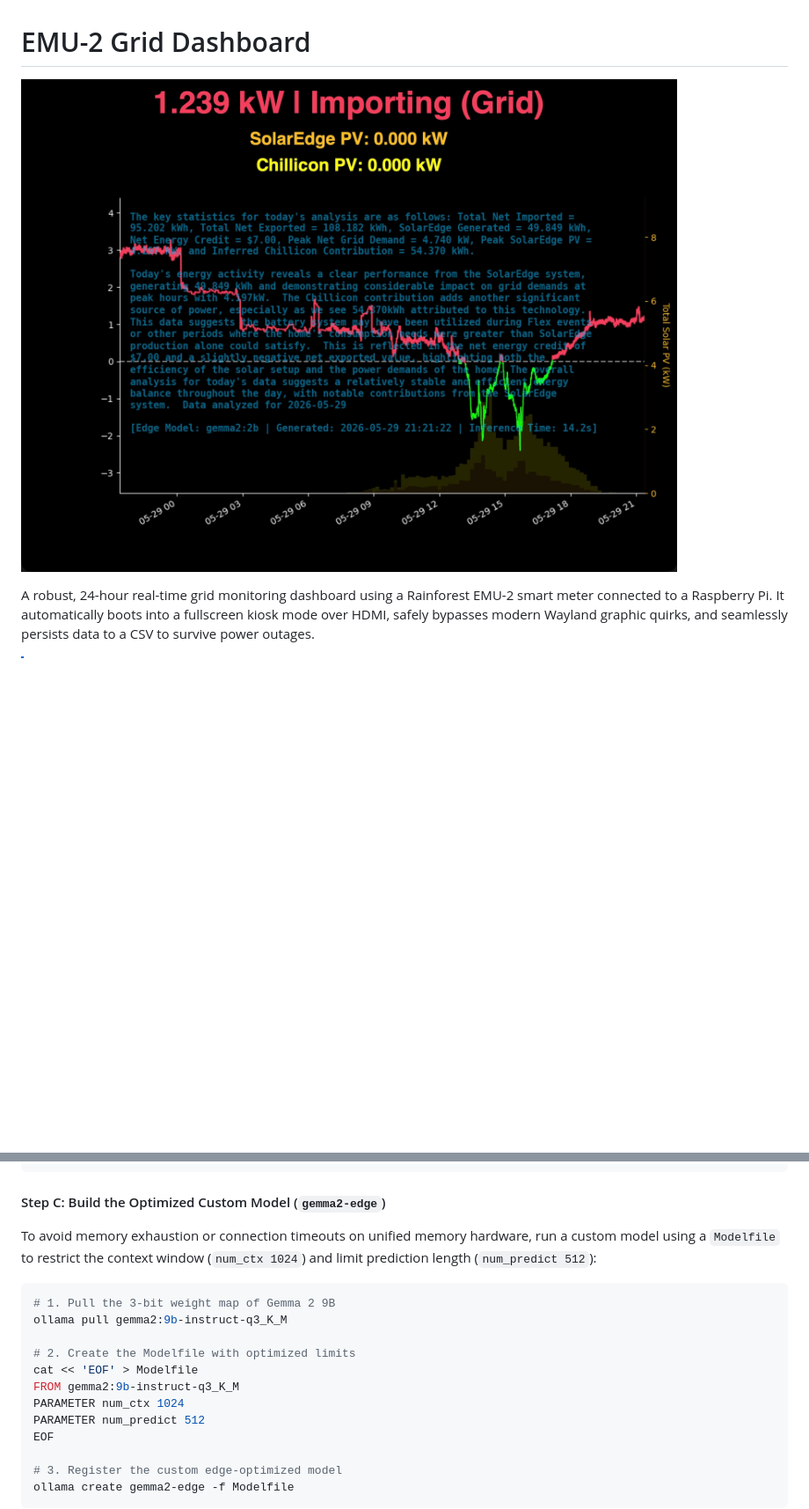
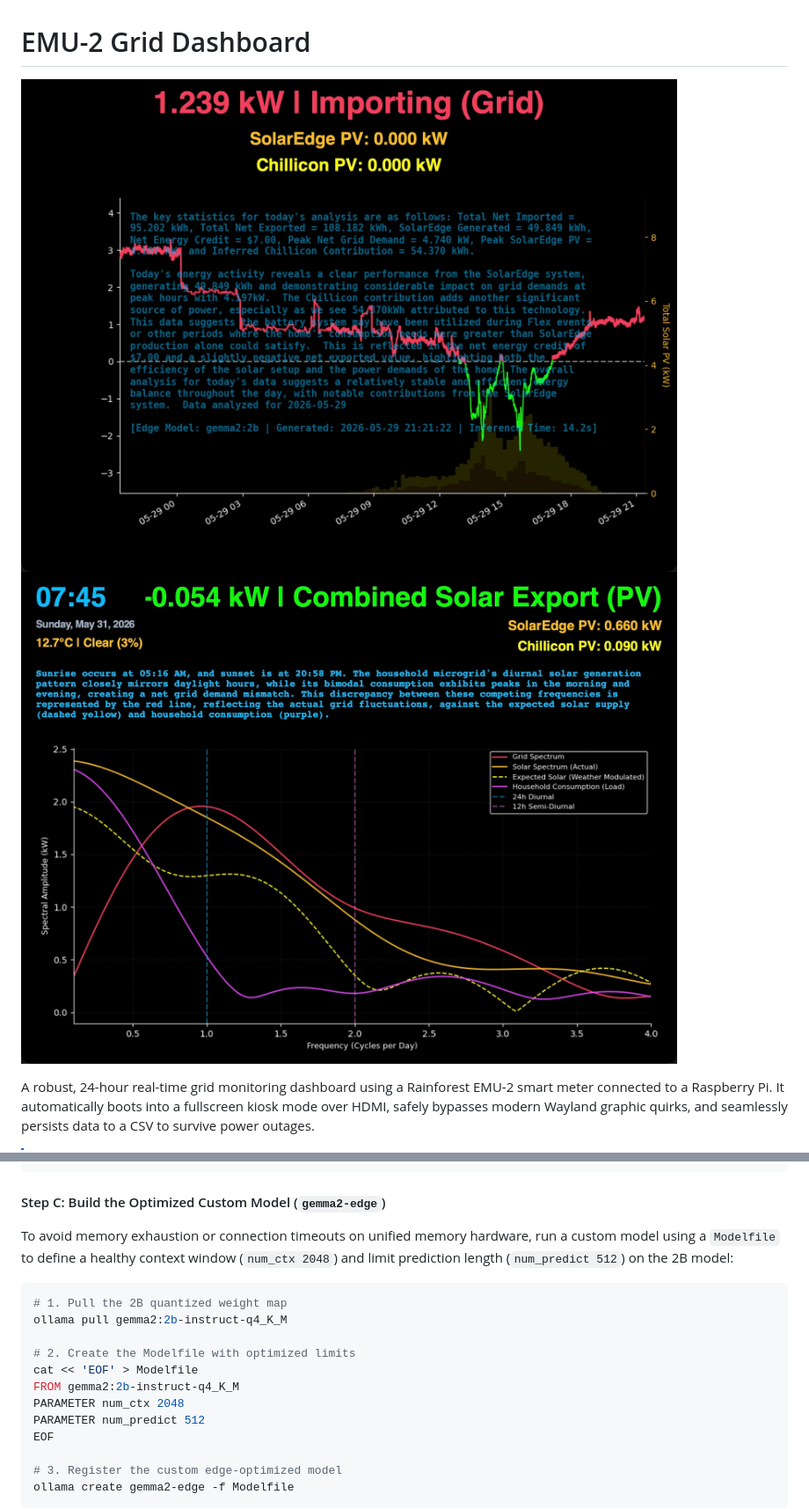
Before and after one commit to smichalove/rainforest-emu2-grid-dashboard, a Markdown page: README.md, 2 parts joined by grey strips. Shown at 88% size. GitHub-like rendering; pictures changed too: dashboard_preview_slide2.jpeg (added); blank space fills up the shorter version.

````diff
--- a/README.md
+++ b/README.md
@@ -1,6 +1,7 @@
 # EMU-2 Grid Dashboard
 
-![EMU-2 Grid Dashboard Preview](dashboard_preview.jpeg)
+![EMU-2 Grid Dashboard Preview - Slide 1 (Time Domain)](dashboard_preview.jpeg)
+![EMU-2 Grid Dashboard Preview - Slide 2 (Frequency Domain)](dashboard_preview_slide2.jpeg)
 
 A robust, 24-hour real-time grid monitoring dashboard using a Rainforest EMU-2 smart meter connected to a Raspberry Pi. It automatically boots into a fullscreen kiosk mode over HDMI, safely bypasses modern Wayland graphic quirks, and seamlessly persists data to a CSV to survive power outages.
 
@@ -181,15 +182,15 @@ echo '/swapfile swap swap defaults 0 0' | sudo tee -a /etc/fstab
 ```
 
 #### Step C: Build the Optimized Custom Model (`gemma2-edge`)
-To avoid memory exhaustion or connection timeouts on unified memory hardware, run a custom model using a `Modelfile` to restrict the context window (`num_ctx 1024`) and limit prediction length (`num_predict 512`):
+To avoid memory exhaustion or connection timeouts on unified memory hardware, run a custom model using a `Modelfile` to define a healthy context window (`num_ctx 2048`) and limit prediction length (`num_predict 512`) on the 2B model:
 ```bash
-# 1. Pull the 3-bit weight map of Gemma 2 9B
-ollama pull gemma2:9b-instruct-q3_K_M
+# 1. Pull the 2B quantized weight map
+ollama pull gemma2:2b-instruct-q4_K_M
 
 # 2. Create the Modelfile with optimized limits
 cat << 'EOF' > Modelfile
-FROM gemma2:9b-instruct-q3_K_M
-PARAMETER num_ctx 1024
+FROM gemma2:2b-instruct-q4_K_M
+PARAMETER num_ctx 2048
 PARAMETER num_predict 512
 EOF
 
````
Also changed, not shown: other parts of README.md (+31 -3 lines), planning/retention_and_memory_management_plan.md (added, +112 -0 lines), 11 other files.
